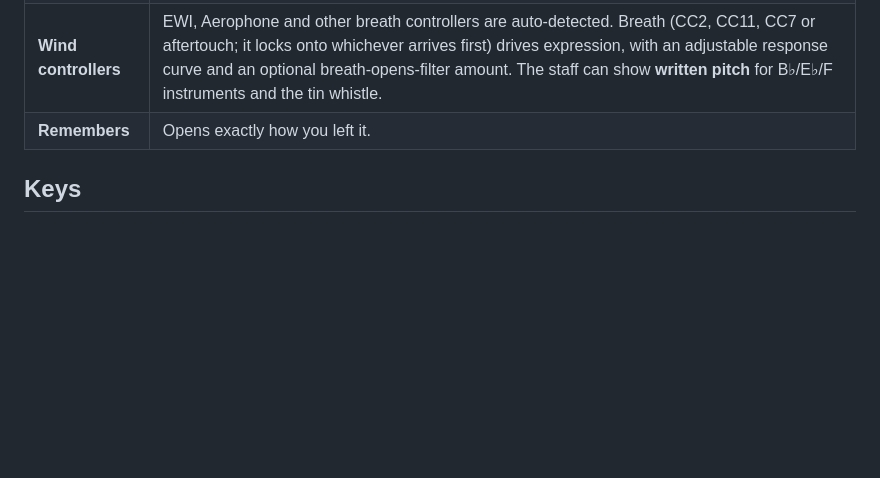
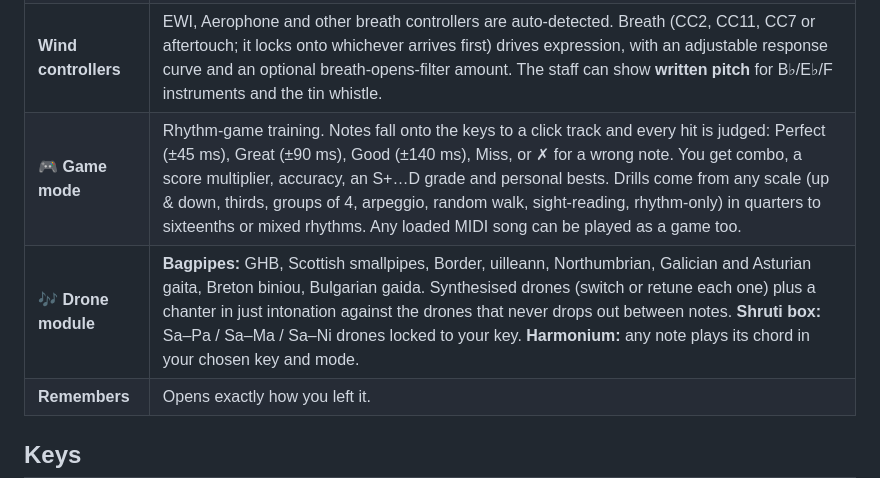
Before and after one commit to fancy-butler/noodle, a Markdown page: README.md, the part around the change. GitHub-like rendering; blank space fills up the shorter version.

```diff
--- a/README.md
+++ b/README.md
@@ -23,6 +23,8 @@ Noodle is a lightweight Linux/Windows instrument that behaves like switching on
 | **Any keyboard size** | 25 / 32 / 37 / 49 / 61 / 76 / 88 keys on screen. A mini 88-key strip shows where your keys sit on a full piano, and **Follow** slides the view when you hit Oct +/−. |
 | **MiniLab 3, 1:1** | Auto-detected. A panel laid out like its top surface: 8 knobs → Filter, Reso, Drive, Delay, Reverb, Repeats, Chorus, Arp gate; 4 faders → Volume, Layer, Drums, Song; main encoder browses sounds (Shift + turn = category); pads play drums; the bend/mod strips are shown live. Mapped controls never leak into the synth. |
 | **Wind controllers** | EWI, Aerophone and other breath controllers are auto-detected. Breath (CC2, CC11, CC7 or aftertouch; it locks onto whichever arrives first) drives expression, with an adjustable response curve and an optional breath-opens-filter amount. The staff can show **written pitch** for B♭/E♭/F instruments and the tin whistle. |
+| **🎮 Game mode** | Rhythm-game training. Notes fall onto the keys to a click track and every hit is judged: Perfect (±45 ms), Great (±90 ms), Good (±140 ms), Miss, or ✗ for a wrong note. You get combo, a score multiplier, accuracy, an S+…D grade and personal bests. Drills come from any scale (up & down, thirds, groups of 4, arpeggio, random walk, sight-reading, rhythm-only) in quarters to sixteenths or mixed rhythms. Any loaded MIDI song can be played as a game too. |
+| **🎶 Drone module** | **Bagpipes:** GHB, Scottish smallpipes, Border, uilleann, Northumbrian, Galician and Asturian gaita, Breton biniou, Bulgarian gaida. Synthesised drones (switch or retune each one) plus a chanter in just intonation against the drones that never drops out between notes. **Shruti box:** Sa–Pa / Sa–Ma / Sa–Ni drones locked to your key. **Harmonium:** any note plays its chord in your chosen key and mode. |
 | **Remembers** | Opens exactly how you left it. |
 
 ## Keys
```
Also changed, not shown: docs/screenshot-game.png (added), docs/screenshot-pipes.png (added), 8 other files.
